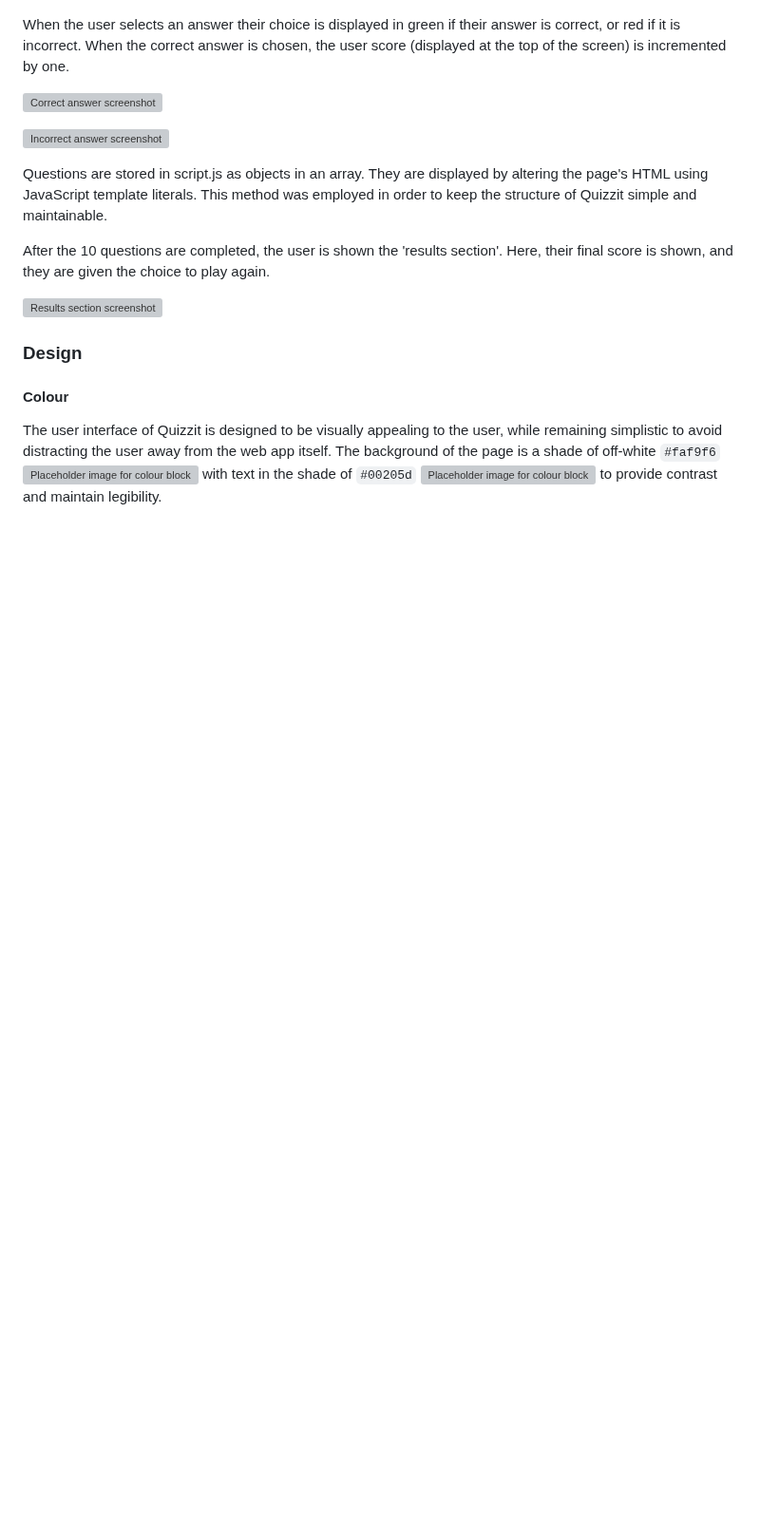
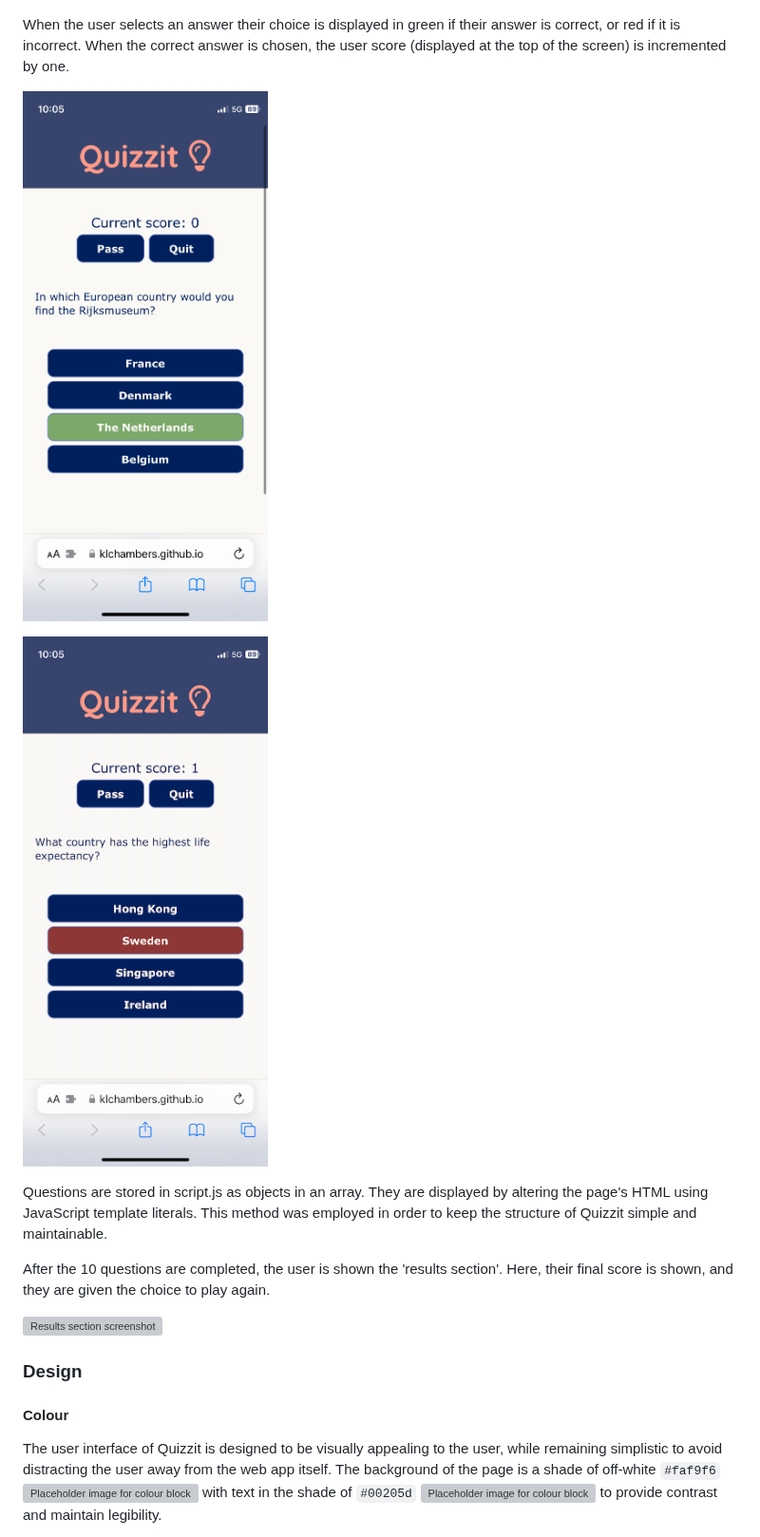
Before and after one commit to klchambers/quiz-app, a Markdown page: README.md, the part around one of its changes. Shown at 95% size. Drawn GitHub-style; blank space fills up the shorter version; grey boxes are pictures that could not be loaded.

```diff
--- a/README.md
+++ b/README.md
@@ -94,9 +94,9 @@ Media queries are used in the CSS to create responsiveness in the display of the
 
 When the user selects an answer their choice is displayed in green if their answer is correct, or red if it is incorrect. When the correct answer is chosen, the user score (displayed at the top of the screen) is incremented by one.
 
-![Correct answer screenshot](documentation/screencaps/correct-answer-mobile.PNG)
+![Correct answer screenshot](documentation/screencaps/correct-answer-mobile.png)
 
-![Incorrect answer screenshot](documentation/screencaps/incorrect-answer-mobile.PNG)
+![Incorrect answer screenshot](documentation/screencaps/incorrect-answer-mobile.png)
 
 Questions are stored in script.js as objects in an array. They are displayed by altering the page's HTML using JavaScript template literals. This method was employed in order to keep the structure of Quizzit simple and maintainable.
 
```
Also changed, not shown: other parts of README.md (+3 -3 lines).
